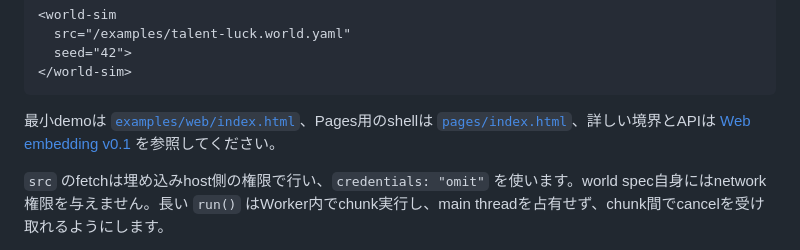
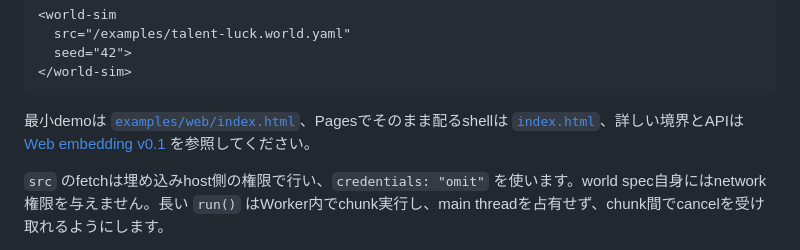
Before and after one commit to yo4e/WorldSimSeed, a Markdown page: README.md, the part around the change. Rendered like a GitHub page.

Commit message:
Point README at the portable root demo shell

````diff
--- a/README.md
+++ b/README.md
@@ -140,7 +140,7 @@ The GitHub Pages demo uses the real browser entry point, module Worker, and `exa
 </world-sim>
 ```
 
-最小demoは [`examples/web/index.html`](examples/web/index.html)、Pages用のshellは [`pages/index.html`](pages/index.html)、詳しい境界とAPIは [Web embedding v0.1](docs/web-embedding-v0.1.md) を参照してください。
+最小demoは [`examples/web/index.html`](examples/web/index.html)、Pagesでそのまま配るshellは [`index.html`](index.html)、詳しい境界とAPIは [Web embedding v0.1](docs/web-embedding-v0.1.md) を参照してください。
 
 `src` のfetchは埋め込みhost側の権限で行い、`credentials: "omit"` を使います。world spec自身にはnetwork権限を与えません。長い `run()` はWorker内でchunk実行し、main threadを占有せず、chunk間でcancelを受け取れるようにします。
 
````
